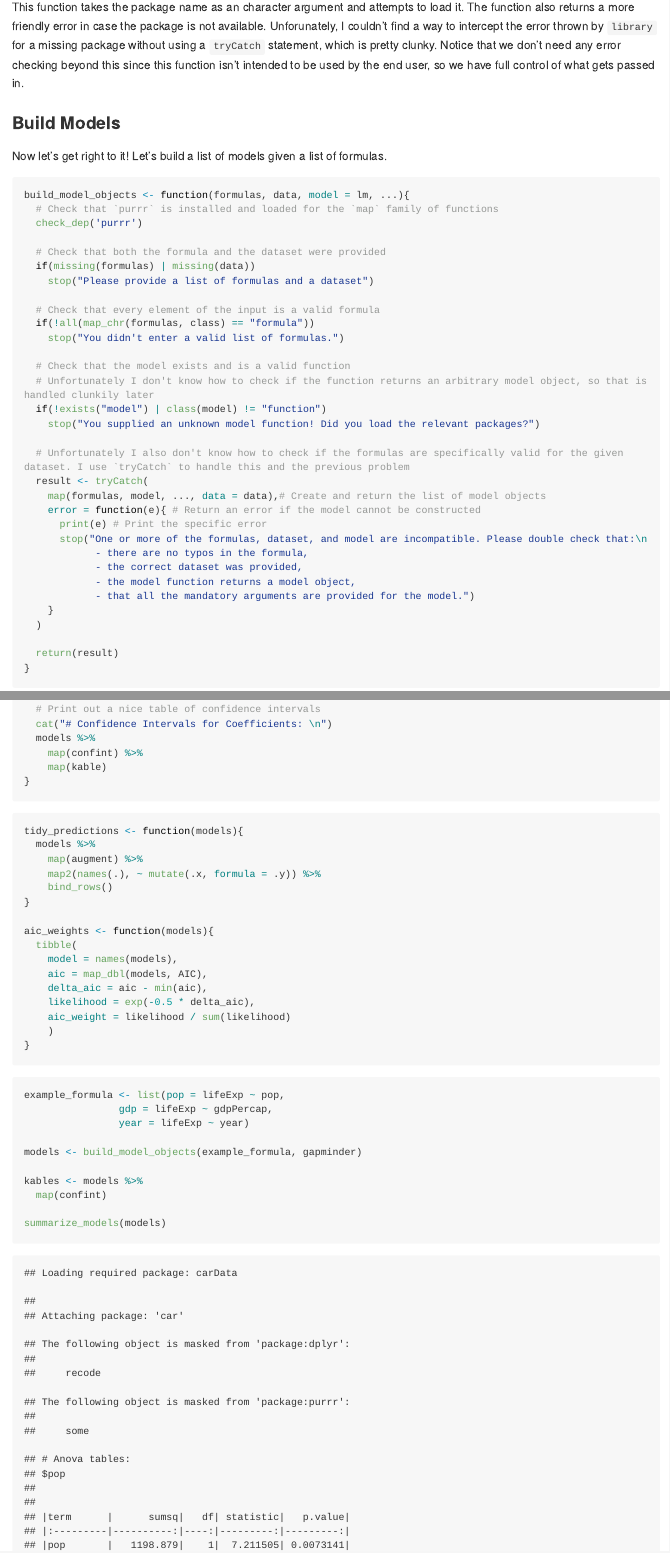
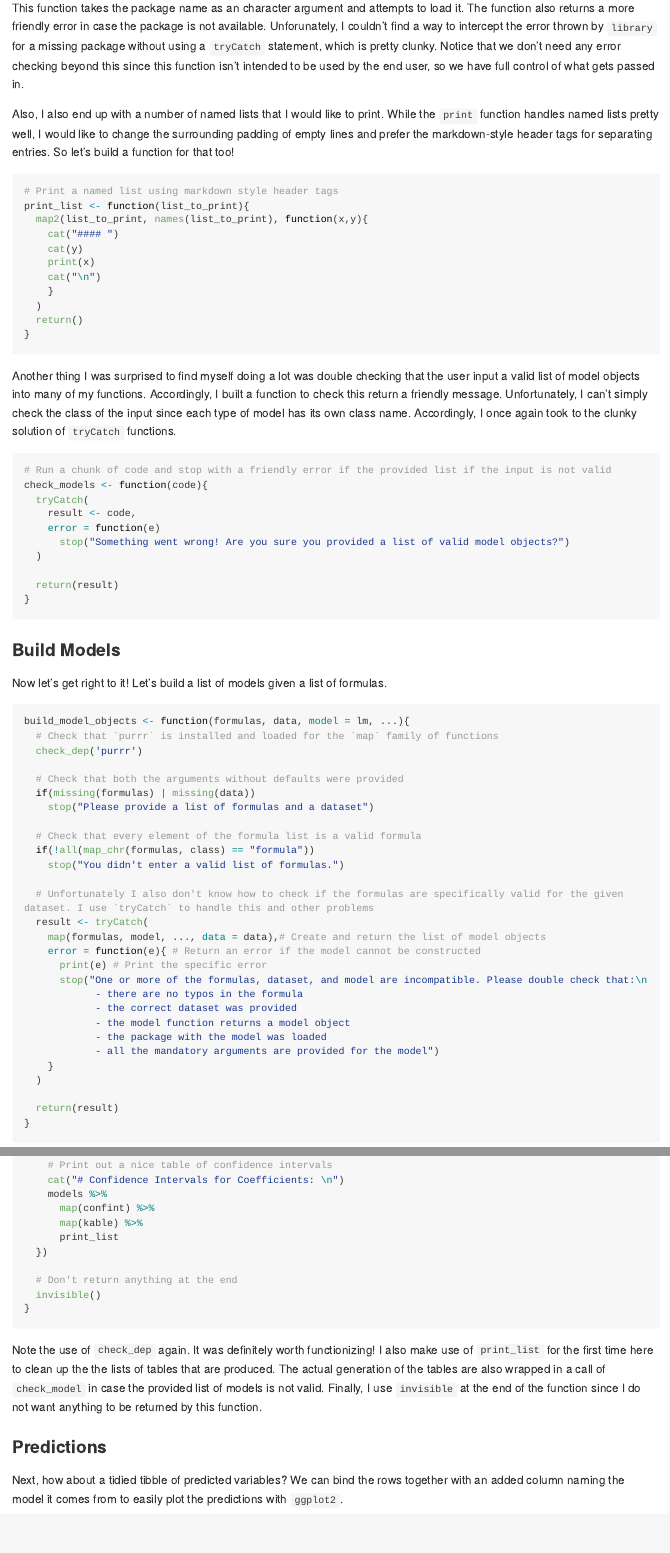
Before and after one commit to STAT545-UBC-hw-2018-19/hw06-shreeramsenthi, an R Markdown document (purrr-exercise.Rmd): the page in a window 1100 px wide, from 1750 px down before the commit and from 1510 px down after it, so that both start at the same text, and a second part further down, joined at a grey line. Rendered offline with R 4.5, knitr and Pandoc, with nearby package versions; long lines of code are wrapped; the gapminder table comes from the copy in Python's plotly package.

Commit message:
Finished adding utility functions, working on main functions

````diff
--- a/purrr-exercise.Rmd
+++ b/purrr-exercise.Rmd
@@ -46,5 +46,14 @@ check_dep <- function(package_name){
 }
 ```
 
+This function takes the package name as an character argument and attempts to load it. The function also returns a more friendly error in case the package is not available. Unforunately, I couldn't find a way to intercept the error thrown by `library` for a missing package without using a `tryCatch` statement, which is pretty clunky. Notice that we don't need any error checking beyond this since this function isn't intended to be used by the end user, so we have full control of what gets passed in.
+
+Also, I also end up with a number of named lists that I would like to print. While the `print` function handles named lists pretty well, I would like to change the surrounding padding of empty lines and prefer the markdown-style header tags for separating entries. So let's build a function for that too!
+
 ```{r print_list}
+# Print a named list using markdown style header tags
 print_list <- function(list_to_print){
+  map2(list_to_print, names(list_to_print), function(x,y){
+    cat("#### ")
+    cat(y)
+    print(x)
@@ -59,9 +64,20 @@ print_list <- function(list_to_print){
 }
 ```
 
+Another thing I was surprised to find myself doing a lot was double checking that the user input a valid list of model objects into many of my functions. Accordingly, I built a function to check this return a friendly message. Unfortunately, I can't simply check the class of the input since each type of model has its own class name. Accordingly, I once again took to the clunky solution of `tryCatch` functions.
 
-This function takes the package name as an character argument and attempts to load it. The function also returns a more friendly error in case the package is not available. Unforunately, I couldn't find a way to intercept the error thrown by `library` for a missing package without using a `tryCatch` statement, which is pretty clunky. Notice that we don't need any error checking beyond this since this function isn't intended to be used by the end user, so we have full control of what gets passed in.
+```{r check_models}
+# Run a chunk of code and stop with a friendly error if the provided list if the input is not valid
+check_models <- function(code){
+  tryCatch(
+    result <- code,
+    error = function(e)
+      stop("Something went wrong! Are you sure you provided a list of valid model objects?")
+  )
 
+  return(result)
+}
+```
 
 ### Build Models
 
@@ -72,29 +88,25 @@ build_model_objects <- function(formulas, data, model = lm, ...){
   # Check that `purrr` is installed and loaded for the `map` family of functions
   check_dep('purrr')
 
-  # Check that both the formula and the dataset were provided
+  # Check that both the arguments without defaults were provided
   if(missing(formulas) | missing(data))
     stop("Please provide a list of formulas and a dataset")
 
-  # Check that every element of the input is a valid formula
+  # Check that every element of the formula list is a valid formula
   if(!all(map_chr(formulas, class) == "formula"))
     stop("You didn't enter a valid list of formulas.")
 
-  # Check that the model exists and is a valid function
-  # Unfortunately I don't know how to check if the function returns an arbitrary model object, so that is handled clunkily later
-  if(!exists("model") | class(model) != "function")
-    stop("You supplied an unknown model function! Did you load the relevant packages?")
-
-  # Unfortunately I also don't know how to check if the formulas are specifically valid for the given dataset. I use `tryCatch` to handle this and the previous problem
+  # Unfortunately I also don't know how to check if the formulas are specifically valid for the given dataset. I use `tryCatch` to handle this and other problems
   result <- tryCatch(
     map(formulas, model, ..., data = data),# Create and return the list of model objects
     error = function(e){ # Return an error if the model cannot be constructed
       print(e) # Print the specific error
       stop("One or more of the formulas, dataset, and model are incompatible. Please double check that:\n
-            - there are no typos in the formula,
-            - the correct dataset was provided,
-            - the model function returns a model object,
-            - that all the mandatory arguments are provided for the model.")
+            - there are no typos in the formula
+            - the correct dataset was provided
+            - the model function returns a model object
+            - the package with the model was loaded
+            - all the mandatory arguments are provided for the model")
     }
   )
 
@@ -128,10 +140,19 @@ summarize_models <- function(models, ...){
 
-  # Print out a nice table of confidence intervals
-  cat("# Confidence Intervals for Coefficients: \n")
-  models %>%
-    map(confint) %>%
-    map(kable)
+    # Print out a nice table of confidence intervals
+    cat("# Confidence Intervals for Coefficients: \n")
+    models %>%
+      map(confint) %>%
+      map(kable) %>%
+      print_list
+  })
+
+  # Don't return anything at the end
+  invisible()
 }
 ```
 
-```{r}
+Note the use of `check_dep` again. It was definitely worth functionizing! I also make use of `print_list` for the first time here to clean up the the lists of tables that are produced. The actual generation of the tables are also wrapped in a call of `check_model` in case the provided list of models is not valid. Finally, I use `invisible` at the end of the function since I do not want anything to be returned by this function.
+
+### Predictions
+
+Next, how about a tidied tibble of predicted variables? We can bind the rows together with an added column naming the model it comes from to easily plot the predictions with `ggplot2`.
@@ -138,5 +161 @@ summarize_models <- function(models, ...){
 tidy_predictions <- function(models){
-  models %>%
-    map(augment) %>%
-    map2(names(.), ~ mutate(.x, formula = .y)) %>%
-    bind_rows()
@@ -144,8 +165 @@ tidy_predictions <- function(models){
 
-aic_weights <- function(models){
-  tibble(
-    model = names(models),
-    aic = map_dbl(models, AIC),
-    delta_aic = aic - min(aic),
-    likelihood = exp(-0.5 * delta_aic),
-    aic_weight = likelihood / sum(likelihood)
@@ -153,4 +172,3 @@ aic_weights <- function(models){
 }
 ```
 
-```{r testFunctions}
@@ -160,5 +202,3 @@ example_formula <- list(pop = lifeExp ~ pop,
 
 models <- build_model_objects(example_formula, gapminder)
 
-kables <- models %>%
-  map(confint)
````
Also changed, not shown: purrr-exercise.md, purrr-exercise.Rmd (71 more changed lines).
